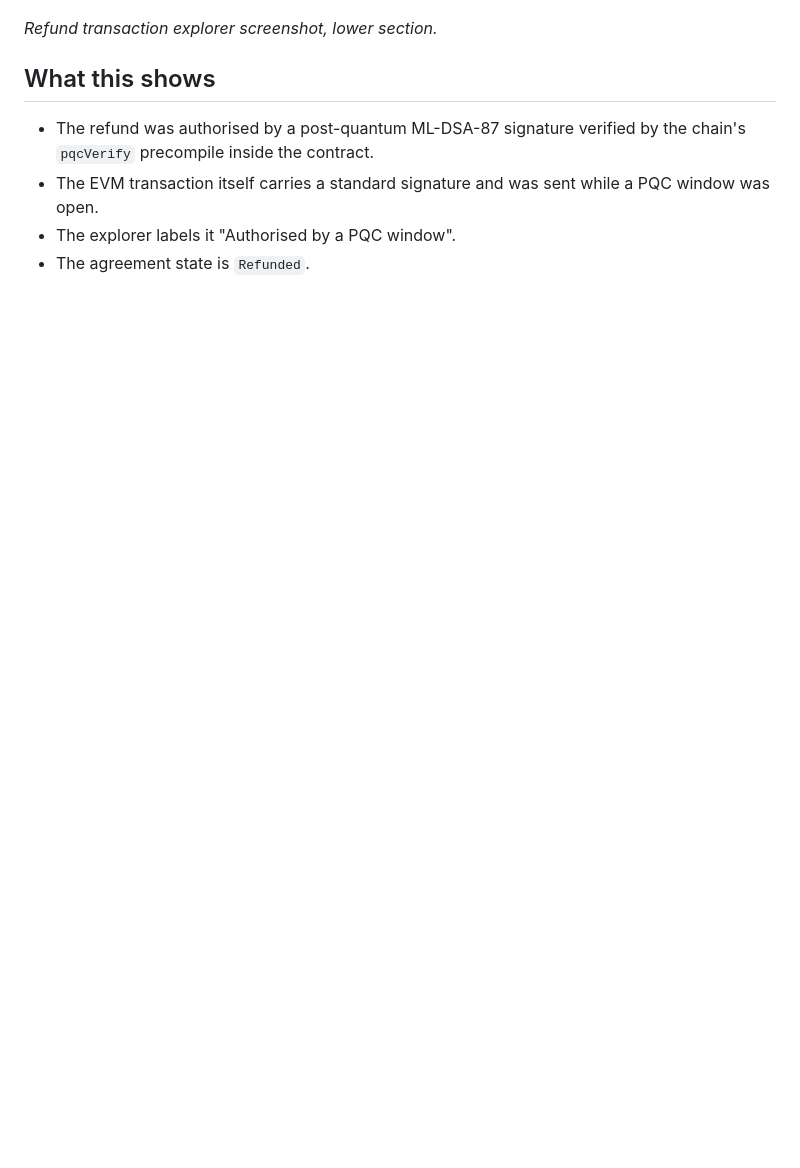
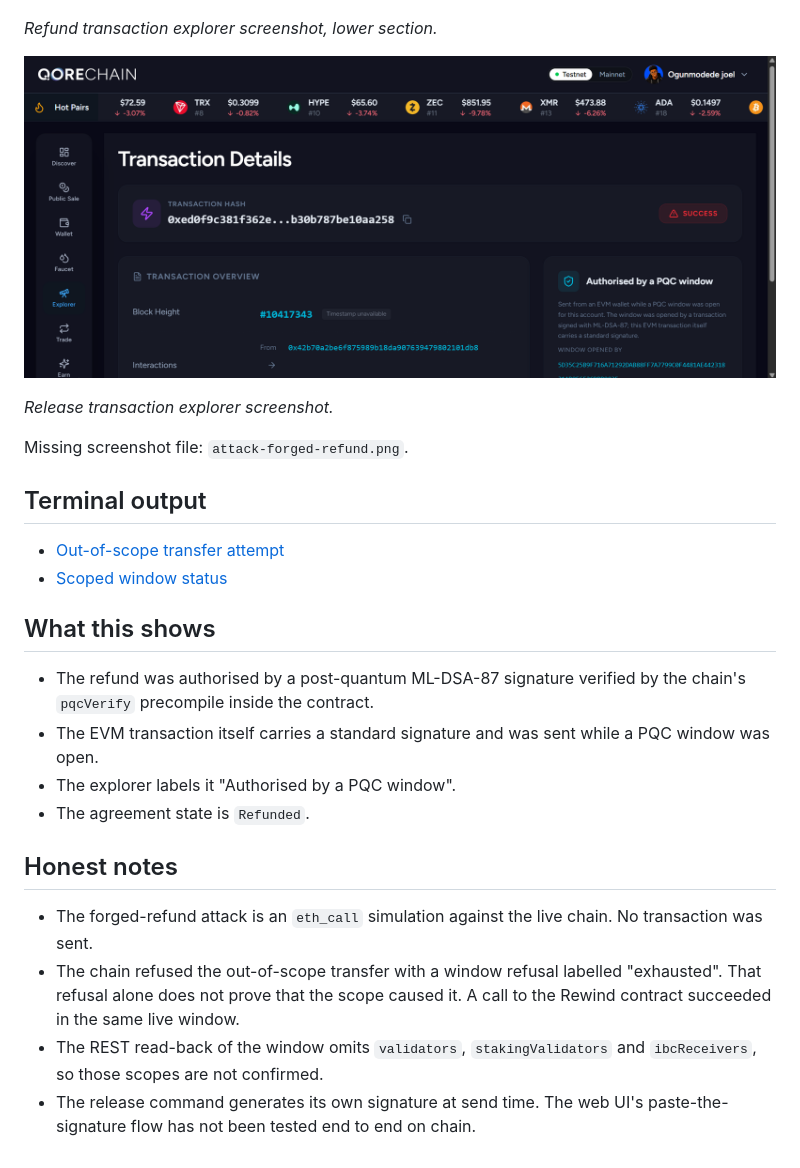
Before and after one commit to jotel-dev/Rewind, a Markdown page: docs/evidence/README.md, the part around one of its changes. Rendered like a GitHub page; pictures changed too: docs/evidence/release-tx-explorer.png (added); blank space fills up the shorter version.

Commit message:
docs: evidence index, terminal transcript and credits check

```diff
--- a/docs/evidence/README.md
+++ b/docs/evidence/README.md
@@ -19,9 +24,27 @@
 
 *Refund transaction explorer screenshot, lower section.*
 
+![Release transaction in the explorer](release-tx-explorer.png)
+
+*Release transaction explorer screenshot.*
+
+Missing screenshot file: `attack-forged-refund.png`.
+
+## Terminal output
+
+- [Out-of-scope transfer attempt](terminal-output.md#out-of-scope-transfer-attempt-attack-demo-transfer-out---send)
+- [Scoped window status](terminal-output.md#scoped-window-status-about-7-minutes-after-opening)
+
 ## What this shows
 
 - The refund was authorised by a post-quantum ML-DSA-87 signature verified by the chain's `pqcVerify` precompile inside the contract.
 - The EVM transaction itself carries a standard signature and was sent while a PQC window was open.
 - The explorer labels it "Authorised by a PQC window".
 - The agreement state is `Refunded`.
+
+## Honest notes
+
+- The forged-refund attack is an `eth_call` simulation against the live chain. No transaction was sent.
+- The chain refused the out-of-scope transfer with a window refusal labelled "exhausted". That refusal alone does not prove that the scope caused it. A call to the Rewind contract succeeded in the same live window.
+- The REST read-back of the window omits `validators`, `stakingValidators` and `ibcReceivers`, so those scopes are not confirmed.
+- The release command generates its own signature at send time. The web UI's paste-the-signature flow has not been tested end to end on chain.
```
Also changed, not shown: other parts of docs/evidence/README.md (+5 -0 lines), AI_USAGE.md (+3 -0 lines), README.md (+12 -5 lines), docs/evidence/terminal-output.md (added, +37 -0 lines), docs/evidence/refund-tx-explorer-lower.png (renamed from docs/evidence/refund-tx-explorer-lower.png.png), docs/evidence/refund-tx-explorer.png (renamed from docs/evidence/refund-tx-explorer.png.png).
